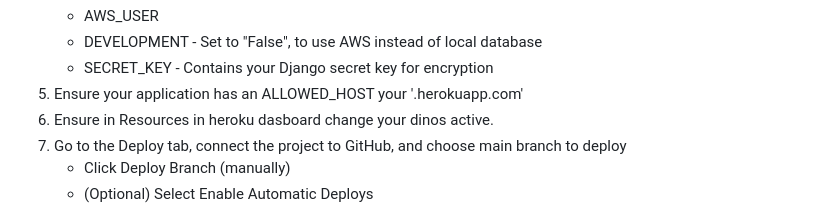
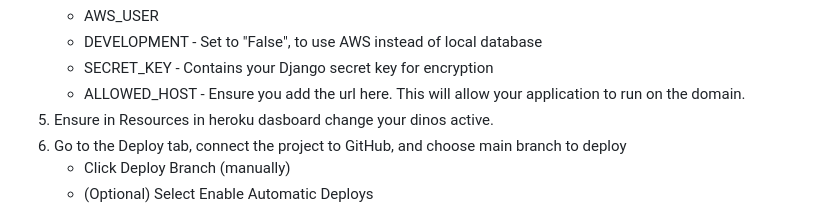
Before and after one commit to AnishAzharudeen/knowthesigns, a Markdown page: README.md, the part around the change. GitHub-like rendering.

Commit message:
readme: Add ALLOWED_HOST enivroment variable

```diff
--- a/README.md
+++ b/README.md
@@ -192,7 +192,7 @@ The site has been built with the following tech, tools and libraries
        * AWS_USER
        * DEVELOPMENT - Set to "False", to use AWS instead of local database
        * SECRET_KEY - Contains your Django secret key for encryption
-   5. Ensure your application has an ALLOWED_HOST your '.herokuapp.com'
+       * ALLOWED_HOST - Ensure you add the url here. This will allow your application to run on the domain.
    6.  Ensure in Resources in heroku dasboard change your dinos active.
    7.  Go to the Deploy tab, connect the project to GitHub, and choose main branch to deploy
        * Click Deploy Branch (manually)
```
